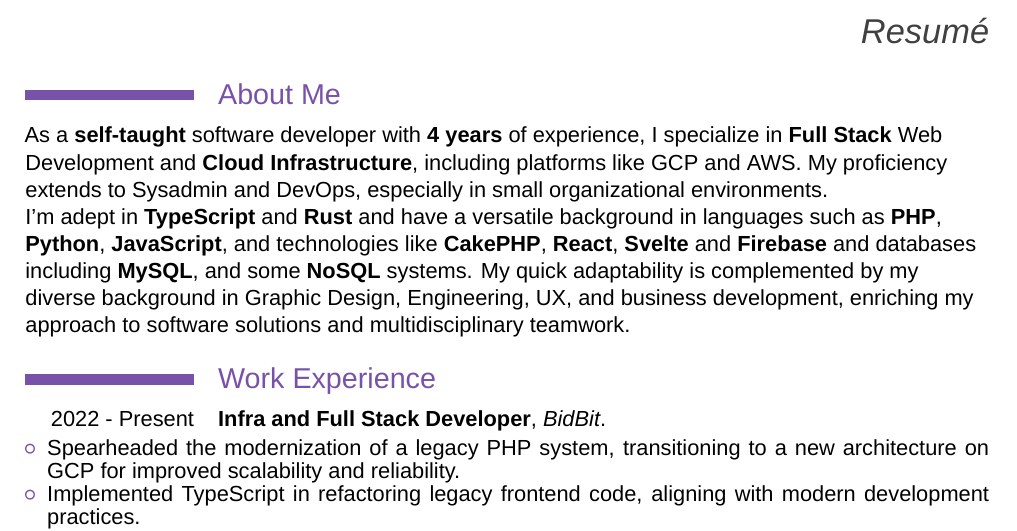
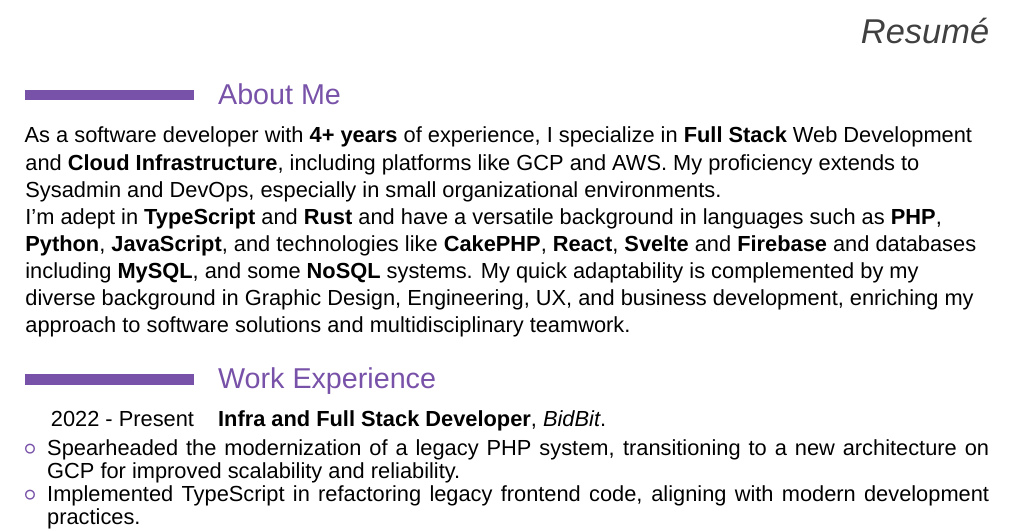
Before and after one commit to aordano/cv, a LaTeX CV (cv.tex): part of page 1 of 2, cut so that both start at the same text. Compiled offline with XeLaTeX; a missing font is replaced by an installed copy or a similar font.

Commit message:
chore(cv): tweaks

```diff
--- a/cv.tex
+++ b/cv.tex
@@ -65,7 +65,7 @@
 
 \section{About Me}
 
- { \flushleft As a \textbf{self-taught} software developer with \textbf{4 years} of experience, I specialize in \textbf{Full Stack} Web Development and \textbf{Cloud Infrastructure}, including platforms like GCP and AWS. My proficiency extends to Sysadmin and DevOps, especially in small organizational environments. \\ I'm adept in \textbf{TypeScript} and \textbf{Rust} and have a versatile background in languages such as \textbf{PHP}, \textbf{Python}, \textbf{JavaScript}, and technologies like \textbf{CakePHP}, \textbf{React}, \textbf{Svelte} and \textbf{Firebase} and databases including \textbf{MySQL}, and some \textbf{NoSQL} systems. My quick adaptability is complemented by my diverse background in Graphic Design, Engineering, UX, and business development, enriching my approach to software solutions and multidisciplinary teamwork.
+ { \flushleft As a software developer with \textbf{4+ years} of experience, I specialize in \textbf{Full Stack} Web Development and \textbf{Cloud Infrastructure}, including platforms like GCP and AWS. My proficiency extends to Sysadmin and DevOps, especially in small organizational environments. \\ I'm adept in \textbf{TypeScript} and \textbf{Rust} and have a versatile background in languages such as \textbf{PHP}, \textbf{Python}, \textbf{JavaScript}, and technologies like \textbf{CakePHP}, \textbf{React}, \textbf{Svelte} and \textbf{Firebase} and databases including \textbf{MySQL}, and some \textbf{NoSQL} systems. My quick adaptability is complemented by my diverse background in Graphic Design, Engineering, UX, and business development, enriching my approach to software solutions and multidisciplinary teamwork.
 
  }
 
```
Also changed, not shown: docs/cv.pdf, 1 other file.
